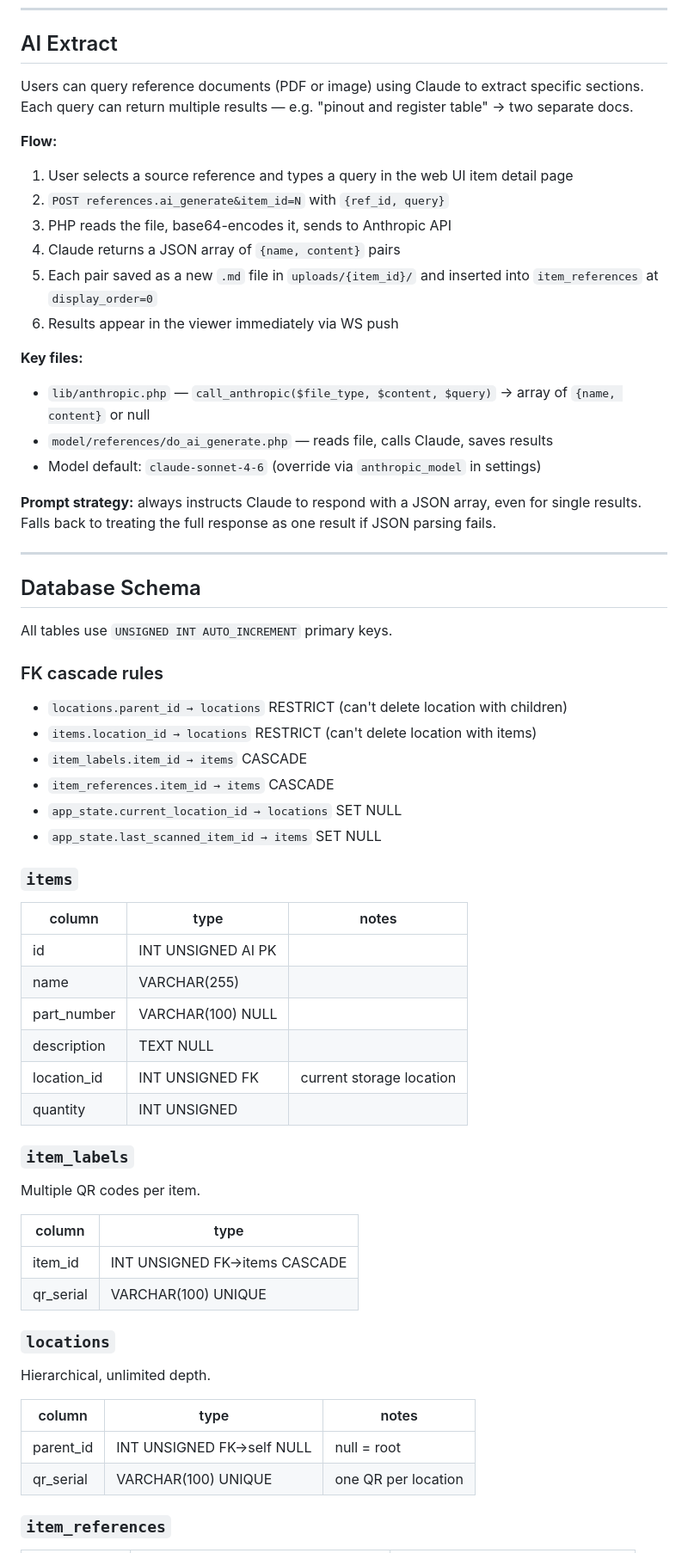
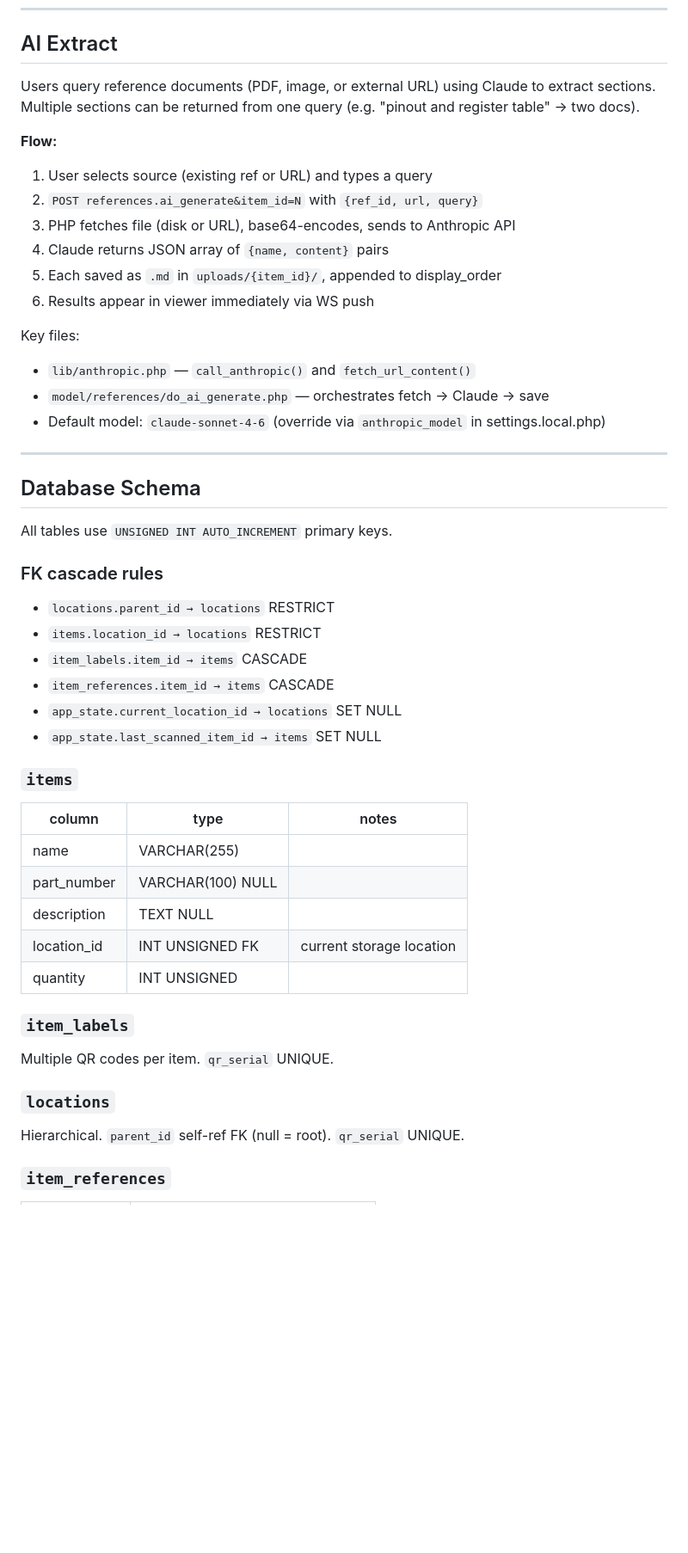
Before and after one commit to afabian/things, a Markdown page: DEVELOPER.md, the part around one of its changes. Shown at 86% size. Drawn GitHub-style; blank space fills up the shorter version.

```diff
--- a/DEVELOPER.md
+++ b/DEVELOPER.md
@@ -135,24 +138,21 @@ GNOME autostart: `~/.config/autostart/things-viewer.desktop`
 
 ## AI Extract
 
-Users can query reference documents (PDF or image) using Claude to extract specific sections.
-Each query can return multiple results — e.g. "pinout and register table" → two separate docs.
+Users query reference documents (PDF, image, or external URL) using Claude to extract sections.
+Multiple sections can be returned from one query (e.g. "pinout and register table" → two docs).
 
 **Flow:**
-1. User selects a source reference and types a query in the web UI item detail page
-2. `POST references.ai_generate&item_id=N` with `{ref_id, query}`
-3. PHP reads the file, base64-encodes it, sends to Anthropic API
-4. Claude returns a JSON array of `{name, content}` pairs
-5. Each pair saved as a new `.md` file in `uploads/{item_id}/` and inserted into `item_references` at `display_order=0`
-6. Results appear in the viewer immediately via WS push
+1. User selects source (existing ref or URL) and types a query
+2. `POST references.ai_generate&item_id=N` with `{ref_id, url, query}`
+3. PHP fetches file (disk or URL), base64-encodes, sends to Anthropic API
+4. Claude returns JSON array of `{name, content}` pairs
+5. Each saved as `.md` in `uploads/{item_id}/`, appended to display_order
+6. Results appear in viewer immediately via WS push
 
-**Key files:**
-- `lib/anthropic.php` — `call_anthropic($file_type, $content, $query)` → array of `{name, content}` or null
-- `model/references/do_ai_generate.php` — reads file, calls Claude, saves results
-- Model default: `claude-sonnet-4-6` (override via `anthropic_model` in settings)
-
-**Prompt strategy:** always instructs Claude to respond with a JSON array, even for single results.
-Falls back to treating the full response as one result if JSON parsing fails.
+Key files:
+- `lib/anthropic.php` — `call_anthropic()` and `fetch_url_content()`
+- `model/references/do_ai_generate.php` — orchestrates fetch → Claude → save
+- Default model: `claude-sonnet-4-6` (override via `anthropic_model` in settings.local.php)
 
 ---
 
@@ -161,8 +161,8 @@ Falls back to treating the full response as one result if JSON parsing fails.
 All tables use `UNSIGNED INT AUTO_INCREMENT` primary keys.
 
 ### FK cascade rules
-- `locations.parent_id → locations` RESTRICT (can't delete location with children)
-- `items.location_id → locations` RESTRICT (can't delete location with items)
+- `locations.parent_id → locations` RESTRICT
+- `items.location_id → locations` RESTRICT
 - `item_labels.item_id → items` CASCADE
 - `item_references.item_id → items` CASCADE
 - `app_state.current_location_id → locations` SET NULL
@@ -171,7 +171,6 @@ All tables use `UNSIGNED INT AUTO_INCREMENT` primary keys.
 ### `items`
 | column | type | notes |
 |--------|------|-------|
-| id | INT UNSIGNED AI PK | |
 | name | VARCHAR(255) | |
 | part_number | VARCHAR(100) NULL | |
 | description | TEXT NULL | |
@@ -179,19 +178,9 @@ All tables use `UNSIGNED INT AUTO_INCREMENT` primary keys.
 | quantity | INT UNSIGNED | |
 
 ### `item_labels`
-Multiple QR codes per item.
-
-| column | type |
-|--------|------|
-| item_id | INT UNSIGNED FK→items CASCADE |
-| qr_serial | VARCHAR(100) UNIQUE |
+Multiple QR codes per item. `qr_serial` UNIQUE.
 
 ### `locations`
-Hierarchical, unlimited depth.
-
-| column | type | notes |
-|--------|------|-------|
-| parent_id | INT UNSIGNED FK→self NULL | null = root |
-| qr_serial | VARCHAR(100) UNIQUE | one QR per location |
+Hierarchical. `parent_id` self-ref FK (null = root). `qr_serial` UNIQUE.
 
 ### `item_references`
```
Also changed, not shown: other parts of DEVELOPER.md (+55 -49 lines), claude_notes.md (+55 -56 lines).
